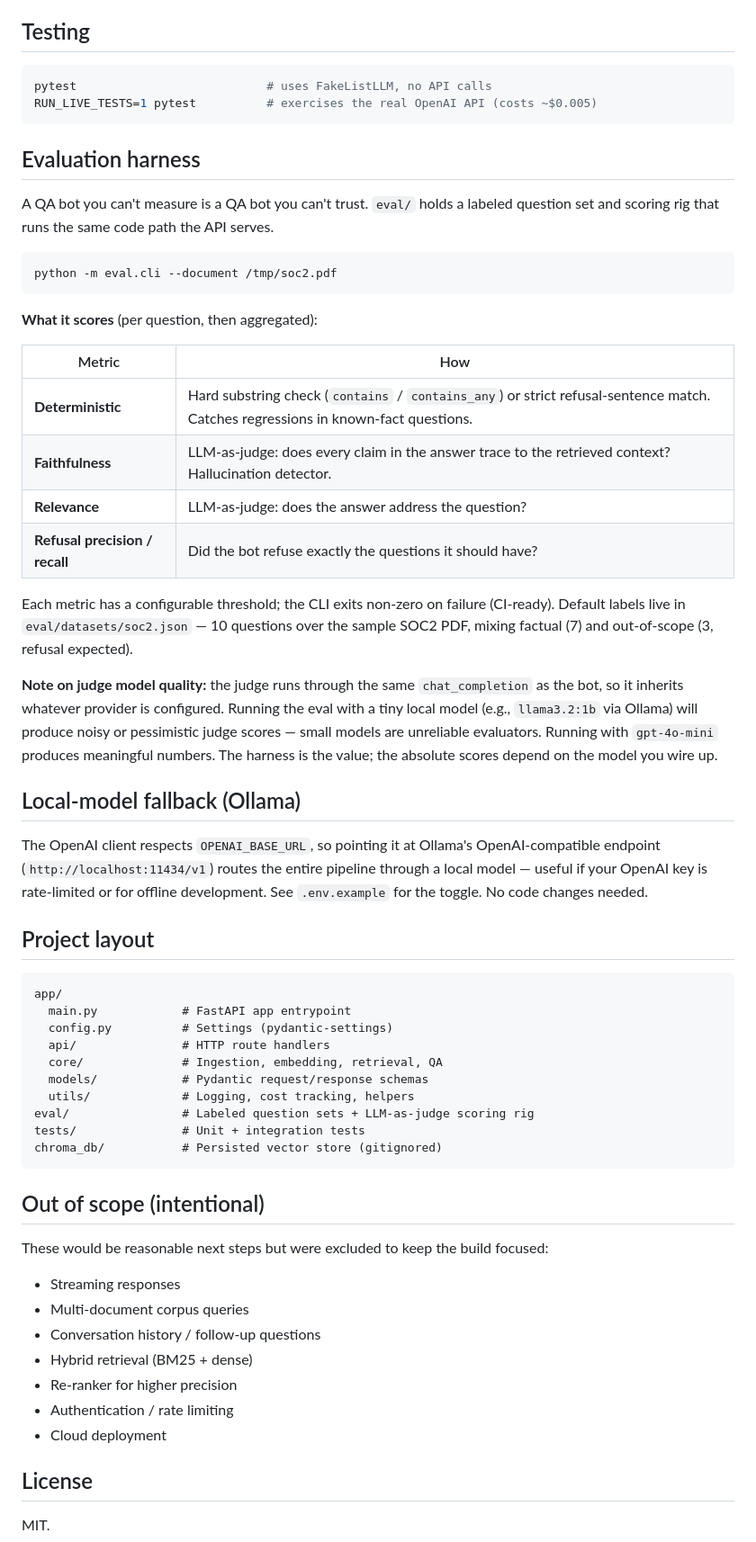
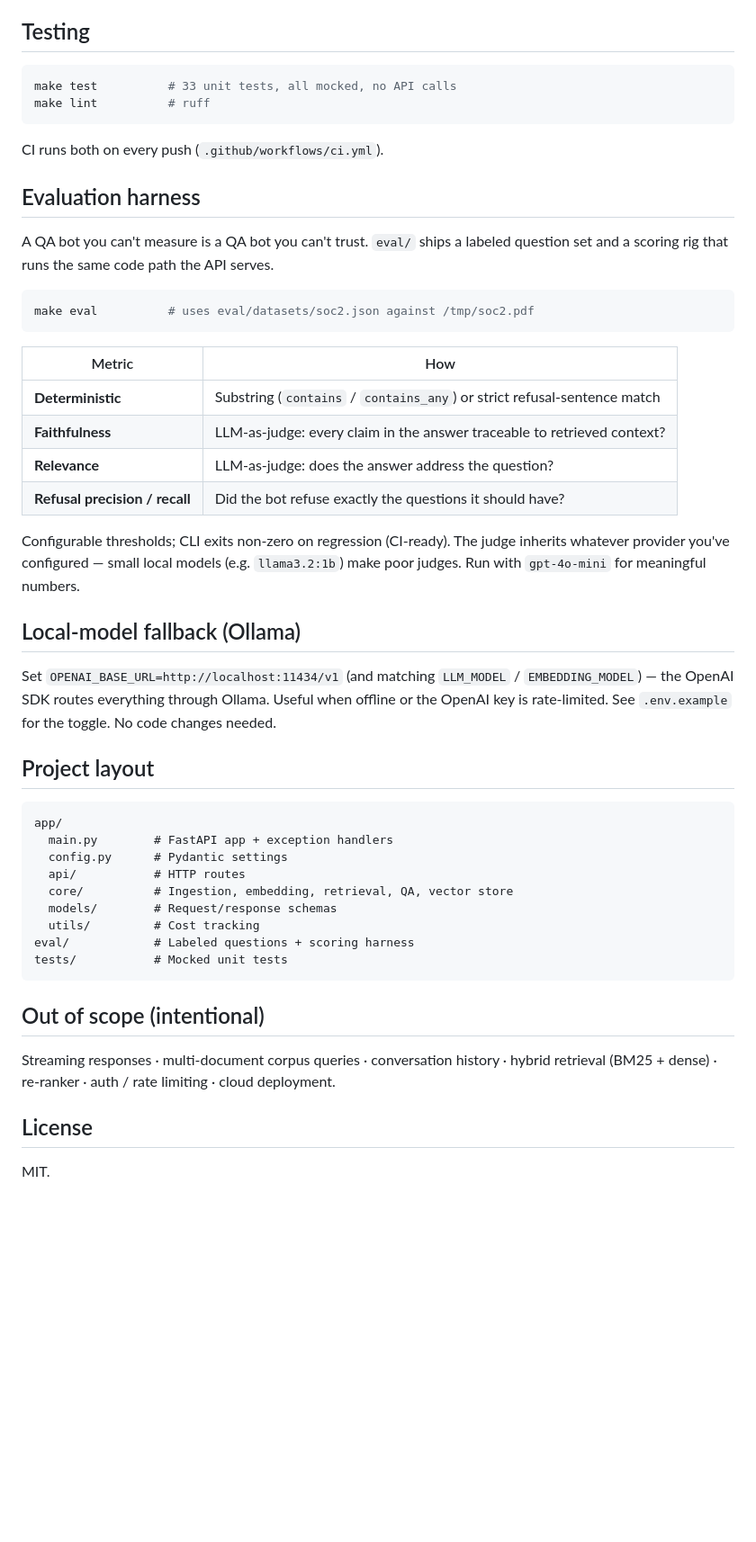
Before and after one commit to Indrani-19/zania-rag-bot, a Markdown page: README.md, the part around one of its changes. Shown at 90% size. Drawn GitHub-style; blank space fills up the shorter version.

````diff
--- a/README.md
+++ b/README.md
@@ -112,61 +90,50 @@ uvicorn app.main:app --reload
 ## Testing
 
 ```bash
-pytest                           # uses FakeListLLM, no API calls
-RUN_LIVE_TESTS=1 pytest          # exercises the real OpenAI API (costs ~$0.005)
+make test          # 33 unit tests, all mocked, no API calls
+make lint          # ruff
 ```
+
+CI runs both on every push (`.github/workflows/ci.yml`).
 
 ## Evaluation harness
 
-A QA bot you can't measure is a QA bot you can't trust. `eval/` holds a labeled question set and scoring rig that runs the same code path the API serves.
+A QA bot you can't measure is a QA bot you can't trust. `eval/` ships a labeled question set and a scoring rig that runs the same code path the API serves.
 
 ```bash
-python -m eval.cli --document /tmp/soc2.pdf
+make eval          # uses eval/datasets/soc2.json against /tmp/soc2.pdf
 ```
 
-**What it scores** (per question, then aggregated):
-
 | Metric | How |
-|---|---|
-| **Deterministic** | Hard substring check (`contains` / `contains_any`) or strict refusal-sentence match. Catches regressions in known-fact questions. |
-| **Faithfulness** | LLM-as-judge: does every claim in the answer trace to the retrieved context? Hallucination detector. |
+| --- | --- |
+| **Deterministic** | Substring (`contains` / `contains_any`) or strict refusal-sentence match |
+| **Faithfulness** | LLM-as-judge: every claim in the answer traceable to retrieved context? |
 | **Relevance** | LLM-as-judge: does the answer address the question? |
 | **Refusal precision / recall** | Did the bot refuse exactly the questions it should have? |
 
-Each metric has a configurable threshold; the CLI exits non-zero on failure (CI-ready). Default labels live in `eval/datasets/soc2.json` — 10 questions over the sample SOC2 PDF, mixing factual (7) and out-of-scope (3, refusal expected).
-
-**Note on judge model quality:** the judge runs through the same `chat_completion` as the bot, so it inherits whatever provider is configured. Running the eval with a tiny local model (e.g., `llama3.2:1b` via Ollama) will produce noisy or pessimistic judge scores — small models are unreliable evaluators. Running with `gpt-4o-mini` produces meaningful numbers. The harness is the value; the absolute scores depend on the model you wire up.
+Configurable thresholds; CLI exits non-zero on regression (CI-ready). The judge inherits whatever provider you've configured — small local models (e.g. `llama3.2:1b`) make poor judges. Run with `gpt-4o-mini` for meaningful numbers.
 
 ## Local-model fallback (Ollama)
 
-The OpenAI client respects `OPENAI_BASE_URL`, so pointing it at Ollama's OpenAI-compatible endpoint (`http://localhost:11434/v1`) routes the entire pipeline through a local model — useful if your OpenAI key is rate-limited or for offline development. See `.env.example` for the toggle. No code changes needed.
+Set `OPENAI_BASE_URL=http://localhost:11434/v1` (and matching `LLM_MODEL` / `EMBEDDING_MODEL`) — the OpenAI SDK routes everything through Ollama. Useful when offline or the OpenAI key is rate-limited. See `.env.example` for the toggle. No code changes needed.
 
 ## Project layout
 
 ```
 app/
-  main.py            # FastAPI app entrypoint
-  config.py          # Settings (pydantic-settings)
-  api/               # HTTP route handlers
-  core/              # Ingestion, embedding, retrieval, QA
-  models/            # Pydantic request/response schemas
-  utils/             # Logging, cost tracking, helpers
-eval/                # Labeled question sets + LLM-as-judge scoring rig
-tests/               # Unit + integration tests
-chroma_db/           # Persisted vector store (gitignored)
+  main.py        # FastAPI app + exception handlers
+  config.py      # Pydantic settings
+  api/           # HTTP routes
+  core/          # Ingestion, embedding, retrieval, QA, vector store
+  models/        # Request/response schemas
+  utils/         # Cost tracking
+eval/            # Labeled questions + scoring harness
+tests/           # Mocked unit tests
 ```
 
 ## Out of scope (intentional)
 
-These would be reasonable next steps but were excluded to keep the build focused:
-
-- Streaming responses
-- Multi-document corpus queries
-- Conversation history / follow-up questions
-- Hybrid retrieval (BM25 + dense)
-- Re-ranker for higher precision
-- Authentication / rate limiting
-- Cloud deployment
+Streaming responses · multi-document corpus queries · conversation history · hybrid retrieval (BM25 + dense) · re-ranker · auth / rate limiting · cloud deployment.
 
 ## License
 
````
Also changed, not shown: other parts of README.md (+56 -78 lines).
